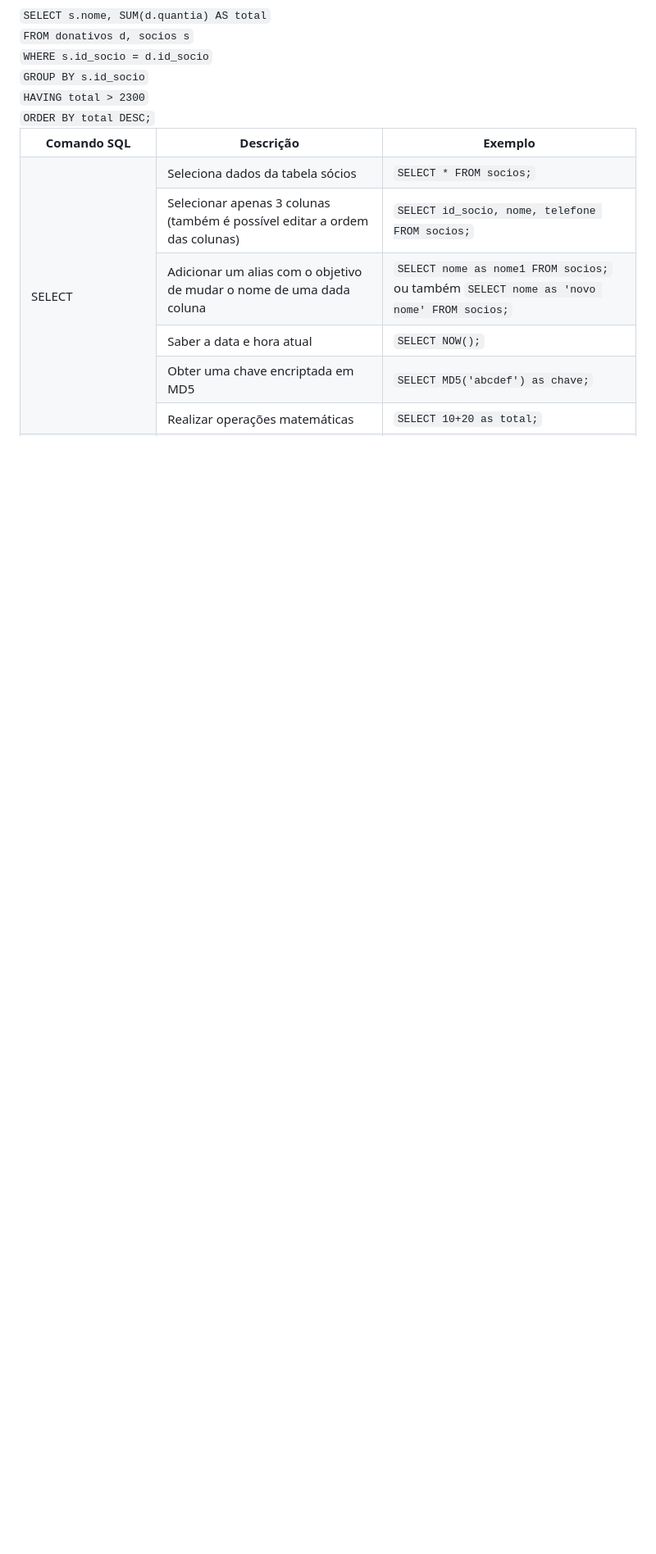
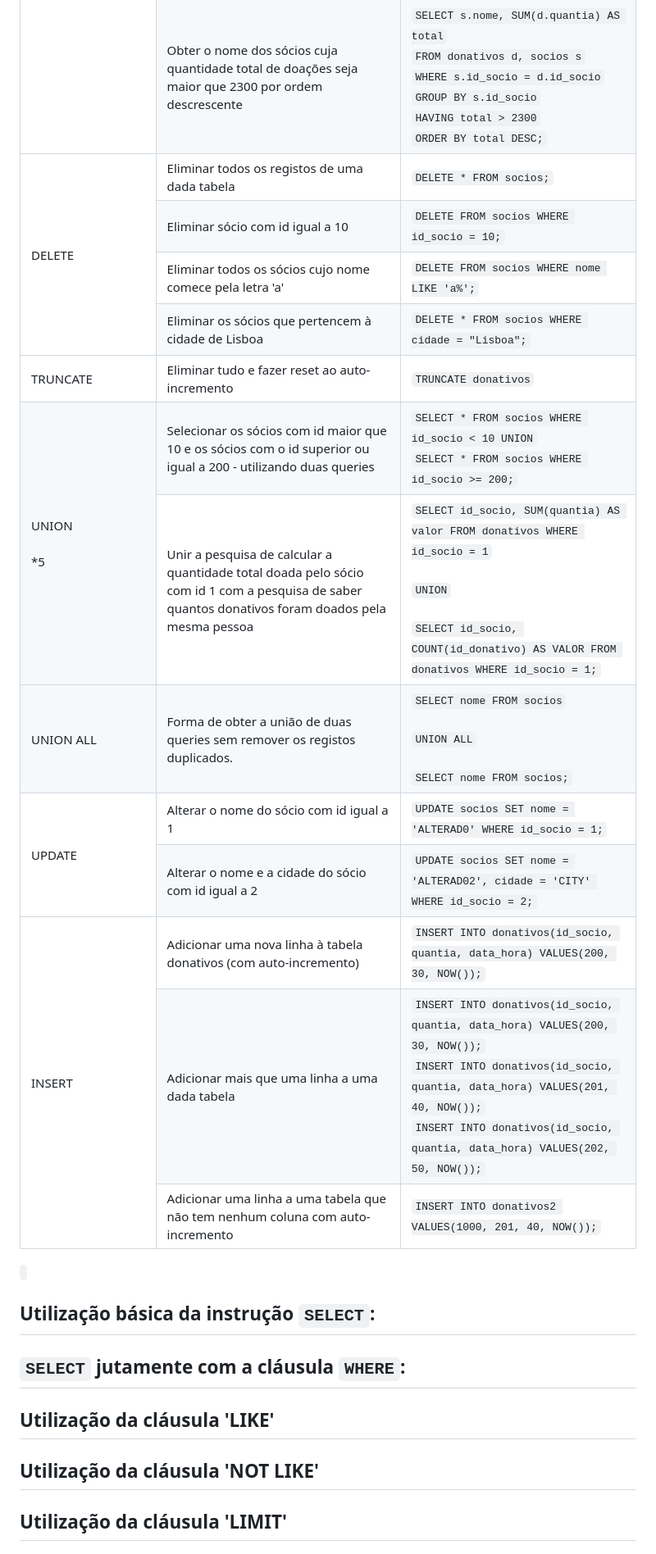
Before and after one commit to AfonsoPaula/My-Journey, a Markdown page: SQL_Journey/README.md, the part around one of its changes. Shown at 82% size. Rendered like a GitHub page; blank space fills up the shorter version.

```diff
--- a/SQL_Journey/README.md
+++ b/SQL_Journey/README.md
@@ -289,12 +289,87 @@
   </tr>
   <tr>
     <td>Obter o nome dos sócios cuja quantidade total de doações seja maior que 2300 por ordem descrescente</td>
-    <code>SELECT s.nome, SUM(d.quantia) AS total</code><br>
-    <code>FROM donativos d, socios s</code><br>
-    <code>WHERE s.id_socio = d.id_socio</code><br>
-    <code>GROUP BY s.id_socio</code><br>
-    <code>HAVING total > 2300</code><br>
-    <code>ORDER BY total DESC;</code>
+    <td>
+      <code>SELECT s.nome, SUM(d.quantia) AS total</code><br>
+      <code>FROM donativos d, socios s</code><br>
+      <code>WHERE s.id_socio = d.id_socio</code><br>
+      <code>GROUP BY s.id_socio</code><br>
+      <code>HAVING total > 2300</code><br>
+      <code>ORDER BY total DESC;</code>
+    </td>
+  </tr>
+  <tr>
+    <td rowspan="4">DELETE</td>
+    <td>Eliminar todos os registos de uma dada tabela</td>
+    <td><code>DELETE * FROM socios;</code></td>
+  </tr>
+  <tr>
+    <td>Eliminar sócio com id igual a 10</td>
+    <td><code>DELETE FROM socios WHERE id_socio = 10;</code></td>
+  </tr>
+  <tr>
+    <td>Eliminar todos os sócios cujo nome comece pela letra 'a'</td>
+    <td><code>DELETE FROM socios WHERE nome LIKE 'a%';</code></td>
+  </tr>
+  <tr>
+    <td>Eliminar os sócios que pertencem à cidade de Lisboa</td>
+    <td><code>DELETE * FROM socios WHERE cidade = "Lisboa";</code></td>
+  </tr>
+  <tr>
+    <td rowspan="1">TRUNCATE</td>
+    <td>Eliminar tudo e fazer reset ao auto-incremento</td>
+    <td><code>TRUNCATE donativos</code></td>
+  </tr>
+  <tr>
+    <td rowspan="2">UNION <br><br> *5</td>
+    <td>Selecionar os sócios com id maior que 10 e os sócios com o id superior ou igual a 200 - utilizando duas queries</td>
+    <td>
+      <code>SELECT * FROM socios WHERE id_socio < 10 UNION</code><br>
+      <code>SELECT * FROM socios WHERE id_socio >= 200;</code>
+    </td>
+  </tr>
+  <tr>
+    <td>Unir a pesquisa de calcular a quantidade total doada pelo sócio com id 1 com a pesquisa de saber quantos donativos foram doados pela mesma pessoa</td>
+    <td>
+      <code>SELECT id_socio, SUM(quantia) AS valor FROM donativos WHERE id_socio = 1</code><br><br>
+      <code>UNION</code><br><br>
+      <code>SELECT id_socio, COUNT(id_donativo) AS VALOR FROM donativos WHERE id_socio = 1;</code>
+    </td>
+  </tr>
+  <tr>
+    <td rowspan="1">UNION ALL</td>
+    <td>Forma de obter a união de duas queries sem remover os registos duplicados.</td>
+    <td>
+      <code>SELECT nome FROM socios</code><br><br>
+      <code>UNION ALL</code><br><br>
+      <code>SELECT nome FROM socios;</code>
+    </td>
+  </tr>
+  <tr>
+    <td rowspan="2">UPDATE</td>
+    <td>Alterar o nome do sócio com id igual a 1</td>
+    <td><code>UPDATE socios SET nome = 'ALTERAD0' WHERE id_socio = 1;</code></td>
+  </tr>
+  <tr>
+    <td>Alterar o nome e a cidade do sócio com id igual a 2</td>
+    <td><code>UPDATE socios SET nome = 'ALTERAD02', cidade = 'CITY' WHERE id_socio = 2;</code></td>
+  </tr>
+  <tr>
+    <td rowspan="3">INSERT</td>
+    <td>Adicionar uma nova linha à tabela donativos (com auto-incremento)</td>
+    <td><code>INSERT INTO donativos(id_socio, quantia, data_hora) VALUES(200, 30, NOW());</code></td>
+  </tr>
+  <tr>
+    <td>Adicionar mais que uma linha a uma dada tabela</td>
+    <td>
+      <code>INSERT INTO donativos(id_socio, quantia, data_hora) VALUES(200, 30, NOW());</code><br>
+      <code>INSERT INTO donativos(id_socio, quantia, data_hora) VALUES(201, 40, NOW());</code><br>
+      <code>INSERT INTO donativos(id_socio, quantia, data_hora) VALUES(202, 50, NOW());</code>
+    </td>
+  </tr>
+  <tr>
+    <td>Adicionar uma linha a uma tabela que não tem nenhum coluna com auto-incremento</td>
+    <td><code>INSERT INTO donativos2 VALUES(1000, 201, 40, NOW());</code></td>
   </tr>
 </table>
 
```
Also changed, not shown: other parts of SQL_Journey/README.md (+2 -0 lines).
